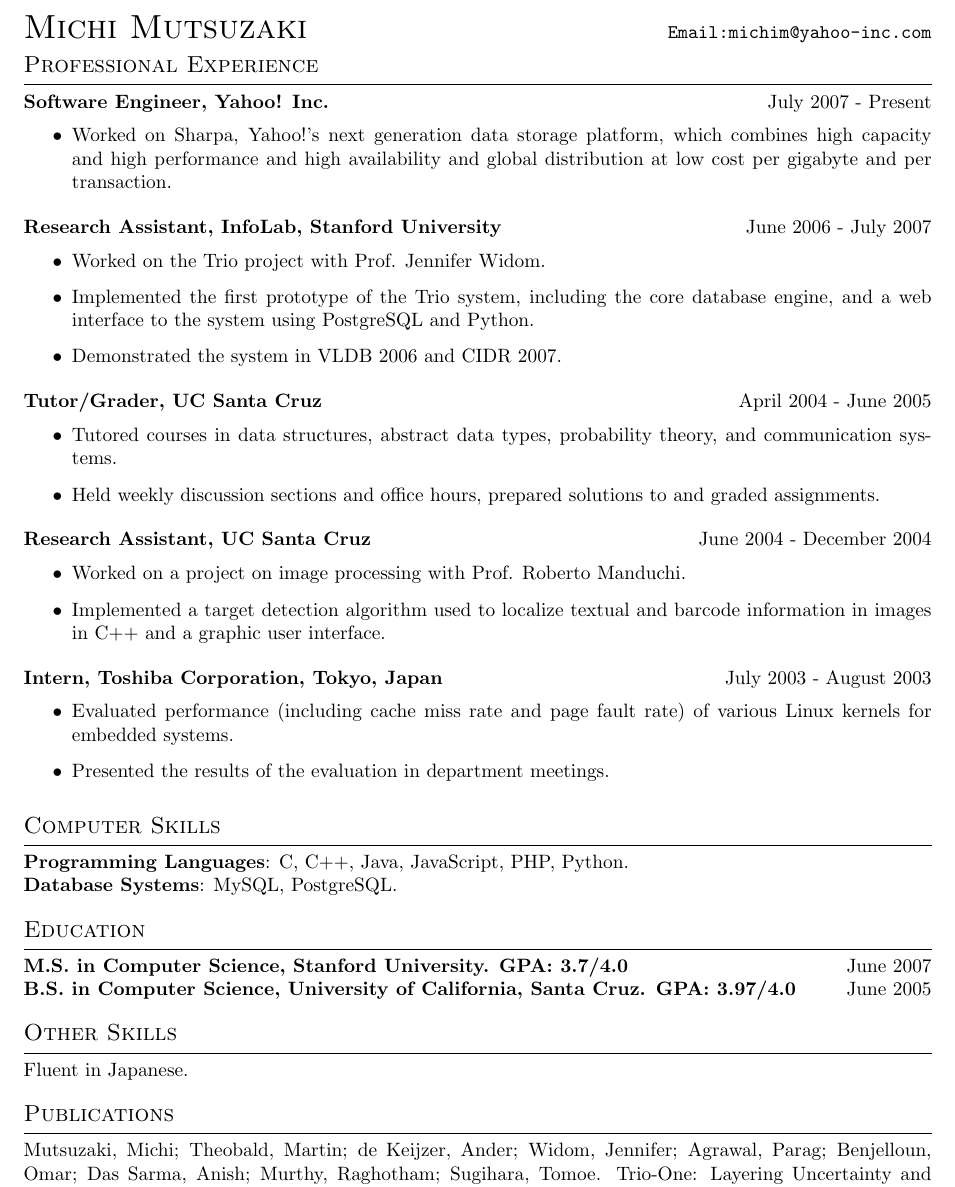
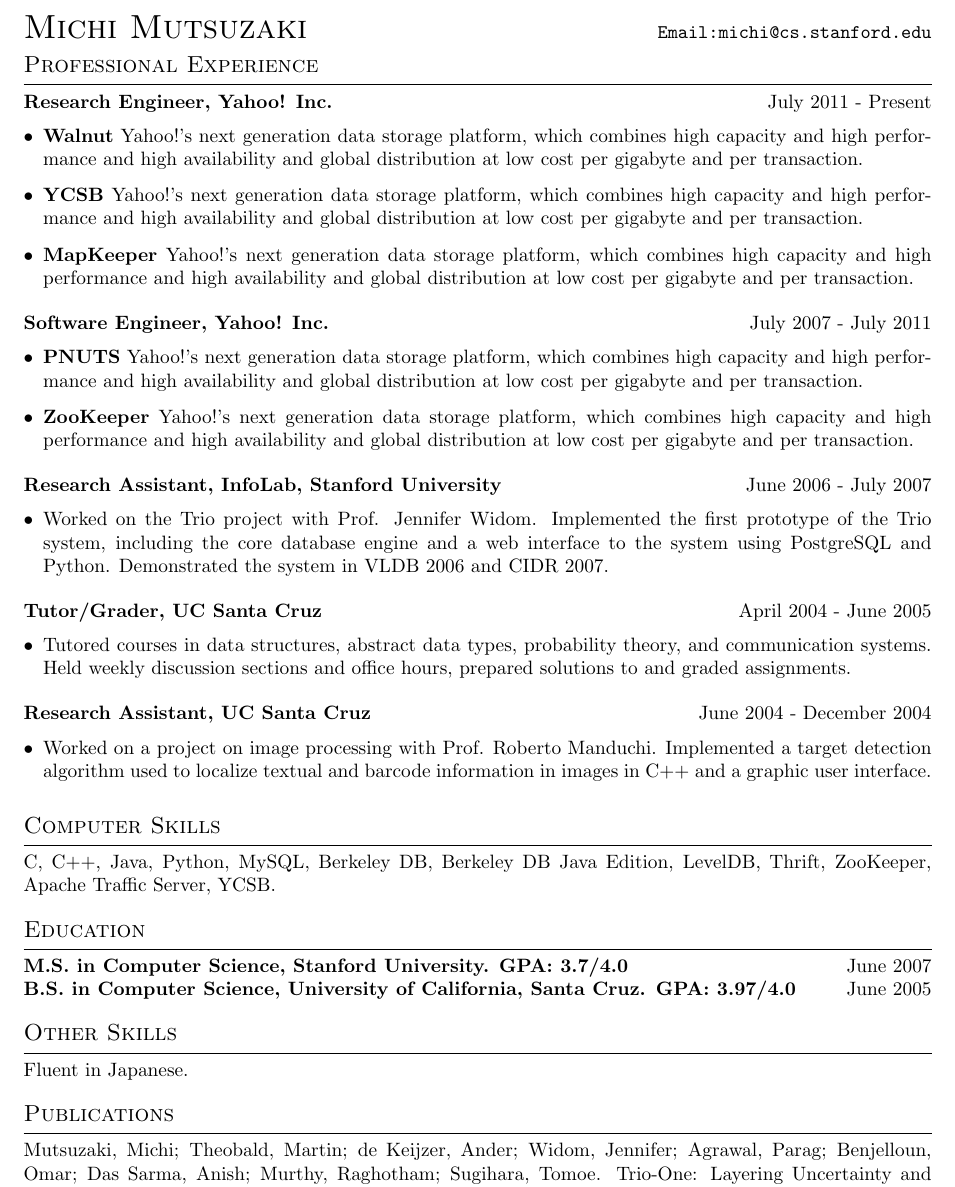
Before and after one commit to clxiong/m1ch1.github.com, a LaTeX document (michi.tex): part of the page, cut so that both start at the same text. Compiled offline with pdfLaTeX.

Commit message:
cleaning up

```diff
--- a/michi.tex
+++ b/michi.tex
@@ -12,69 +12,77 @@
 
 %\name{Michi Mutsuzaki}
 
-\name{Michi Mutsuzaki}{\texttt{Email:michim@yahoo-inc.com}}
+\name{Michi Mutsuzaki}{\texttt{Email:michi@cs.stanford.edu}}
 
 %\header{Objective} Seeking an entry-level full-time position in software engineering.
 
 \header{Professional Experience}
-\subheader{Software Engineer, Yahoo! Inc.}{July 2007 - Present}
 
-\noindent
-\begin{itemize}
-\item Worked on Sharpa, Yahoo!'s next generation data storage platform,
+\subheader{Research Engineer, Yahoo! Inc.}{July 2011 - Present}
+\begin{list}{\labelitemi}{\leftmargin=1em}
+\item \textbf{Walnut} Yahoo!'s next generation data storage platform,
 which combines high capacity and high performance and high
 availability and global distribution at low cost per gigabyte and per transaction.
-\end{itemize}
+
+\item \textbf{YCSB} Yahoo!'s next generation data storage platform,
+which combines high capacity and high performance and high
+availability and global distribution at low cost per gigabyte and per transaction.
+
+\item \textbf{MapKeeper} Yahoo!'s next generation data storage platform,
+which combines high capacity and high performance and high
+availability and global distribution at low cost per gigabyte and per transaction.
+\end{list}
+\vspace{0.2cm}
+
+\subheader{Software Engineer, Yahoo! Inc.}{July 2007 - July 2011}
+\begin{list}{\labelitemi}{\leftmargin=1em}
+\item \textbf{PNUTS} Yahoo!'s next generation data storage platform,
+which combines high capacity and high performance and high
+availability and global distribution at low cost per gigabyte and per transaction.
+\item \textbf{ZooKeeper} Yahoo!'s next generation data storage platform,
+which combines high capacity and high performance and high
+availability and global distribution at low cost per gigabyte and per transaction.
+\end{list}
+
 \vspace{0.2cm}
 
 \subheader{Research Assistant, InfoLab, Stanford University}{June 2006 - July 2007}
 
 \noindent
-\begin{itemize}
-\item Worked on the Trio project with Prof. Jennifer Widom.
-\item Implemented the first prototype of the Trio system, including the
-core database engine,  and a web interface to the system using PostgreSQL
-and Python.
-\item Demonstrated the system in VLDB 2006 and CIDR 2007.
-\end{itemize}
+\begin{list}{\labelitemi}{\leftmargin=1em}
+\item Worked on the Trio project with Prof. Jennifer Widom. Implemented the
+first prototype of the Trio system, including the core database engine and
+a web interface to the system using PostgreSQL and Python. Demonstrated the
+system in VLDB 2006 and CIDR 2007.
+\end{list}
+
 \vspace{0.2cm}
 
 \subheader{Tutor/Grader, UC Santa Cruz}{April 2004 - June 2005}
 
 \noindent
-\begin{itemize}
+\begin{list}{\labelitemi}{\leftmargin=1em}
 \item Tutored courses in data structures, abstract data types, probability
-theory, and communication systems.
-\item Held weekly discussion sections and office hours, prepared solutions
-to and graded assignments.
-\end{itemize}
+theory, and communication systems. Held weekly discussion sections and office
+hours, prepared solutions to and graded assignments.
+\end{list}
 \vspace{0.2cm}
 
 \subheader{Research Assistant, UC Santa Cruz}{June 2004 - December 2004}
 
 \noindent
-\begin{itemize}
+\begin{list}{\labelitemi}{\leftmargin=1em}
 \item Worked on a project on image processing with Prof. Roberto Manduchi.
-\item Implemented a target detection algorithm used to localize textual and barcode information in images
-in C++ and a graphic user interface.
-\end{itemize}
-\vspace{0.2cm}
-
-\subheader{Intern, Toshiba Corporation, Tokyo, Japan}{July 2003 - August 2003}
-
-\noindent
-\begin{itemize}
-\item Evaluated performance (including cache miss rate and page fault rate)
-of various Linux kernels for embedded systems.
-\item Presented the results of the evaluation in department meetings.
-\end{itemize}
+Implemented a target detection algorithm used to localize textual and barcode
+information in images in C++ and a graphic user interface.
+\end{list}
+%\vspace{0.2cm}
 
 \header{Computer Skills}
 
-\noindent\textbf{Programming Languages}: C, C++, Java, JavaScript, PHP, Python.
-
-\noindent\textbf{Database Systems}: MySQL, PostgreSQL.
-
+\noindent
+C, C++, Java, Python, MySQL, Berkeley DB, Berkeley DB Java Edition, LevelDB,
+Thrift, ZooKeeper, Apache Traffic Server, YCSB.
 
 \header{Education}
 \subheader{M.S. in Computer Science, Stanford University. GPA: 3.7/4.0}{June 2007}
@@ -85,6 +93,7 @@
 Fluent in Japanese.
 
 \header{Publications}
+\noindent
 Mutsuzaki, Michi; Theobald, Martin; de Keijzer, Ander; Widom, Jennifer;
 Agrawal, Parag; Benjelloun, Omar; Das Sarma, Anish; Murthy, Raghotham;
 Sugihara, Tomoe. Trio-One: Layering Uncertainty and Lineage on a
```
Also changed, not shown: Makefile, michi.tex (1 more changed lines).
